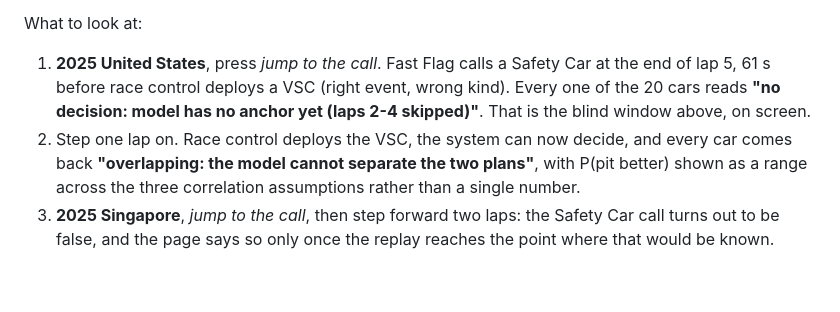
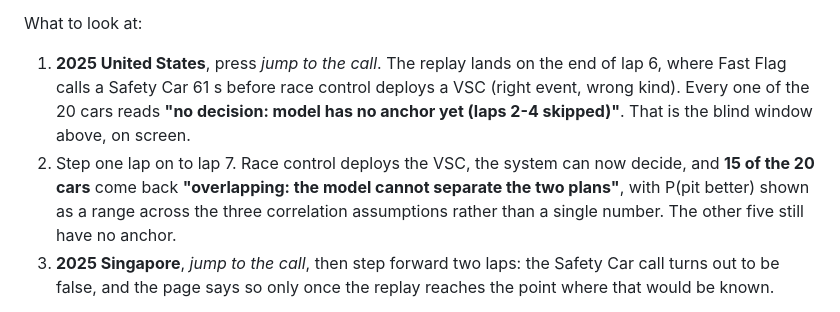
Before and after one commit to RealPlayz16/f1-strategy, a Markdown page: README.md, the part around the change. GitHub-like rendering; blank space fills up the shorter version.

Commit message:
Session 11: match the demo walkthrough to what the dashboard actually shows
Two text defects found by driving the page from a fresh clone, both in the
walkthrough, which is the one part a reviewer checks against their own screen.

D1, which I introduced in c3ce21c. The walkthrough said the call arrives "at the
end of lap 5". The dashboard labels it "lap 6" and the jump button lands on END
OF LAP 6. The README said "lap 6" before I changed it on the authority of
docs/session5_results.md, which uses a different convention: the race STATE as
of the end of lap 5 versus the lap during which the call fires. Both sources are
internally correct and the README has to match the UI, so this reverts to the
screen's wording and says where the replay lands.

D2, pre-existing. The walkthrough said "every car comes back overlapping" at the
deployment. It is 15 of 20; the other five still read "no anchor yet".
docs/session5_results.md and HANDOFF both already said 15, so only the README
overstated it. Also names the lap the step lands on, since the previous item now
does.

Verified against a fresh clone of the pushed commit, driving the real page:
jump to the call gives 20 no-anchor cards at end of lap 6, one step gives 15
overlapping at lap 7, and Singapore shows the false-call outcome only once the
replay passes it. No src/ change.

Co-Authored-By: Claude Opus 5 <noreply@anthropic.com>

```diff
--- a/README.md
+++ b/README.md
@@ -356,13 +356,14 @@ the repository root.
 
 What to look at:
 
-1. **2025 United States**, press *jump to the call*. Fast Flag calls a Safety Car at the end
-   of lap 5, 61 s before race control deploys a VSC (right event, wrong kind). Every one of
-   the 20 cars reads **"no decision: model has no anchor yet (laps 2-4 skipped)"**. That is
-   the blind window above, on screen.
-2. Step one lap on. Race control deploys the VSC, the system can now decide, and every car
-   comes back **"overlapping: the model cannot separate the two plans"**, with P(pit better)
-   shown as a range across the three correlation assumptions rather than a single number.
+1. **2025 United States**, press *jump to the call*. The replay lands on the end of lap 6,
+   where Fast Flag calls a Safety Car 61 s before race control deploys a VSC (right event,
+   wrong kind). Every one of the 20 cars reads **"no decision: model has no anchor yet (laps
+   2-4 skipped)"**. That is the blind window above, on screen.
+2. Step one lap on to lap 7. Race control deploys the VSC, the system can now decide, and
+   **15 of the 20 cars** come back **"overlapping: the model cannot separate the two
+   plans"**, with P(pit better) shown as a range across the three correlation assumptions
+   rather than a single number. The other five still have no anchor.
 3. **2025 Singapore**, *jump to the call*, then step forward two laps: the Safety Car call
    turns out to be false, and the page says so only once the replay reaches the point where
    that would be known.
```
